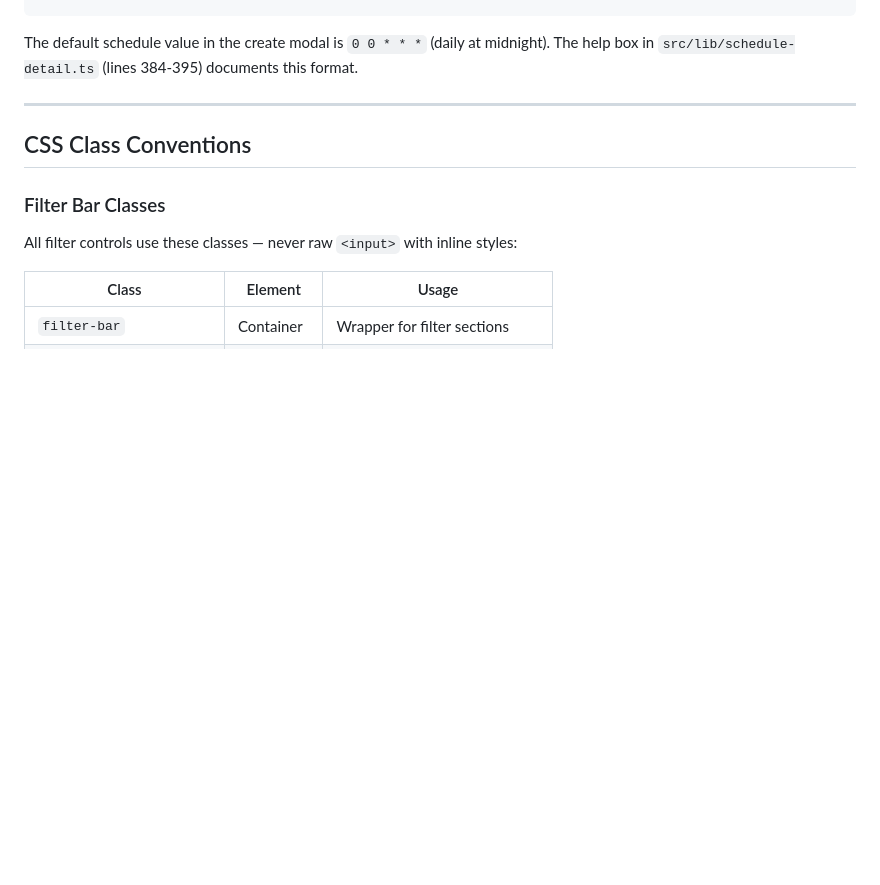
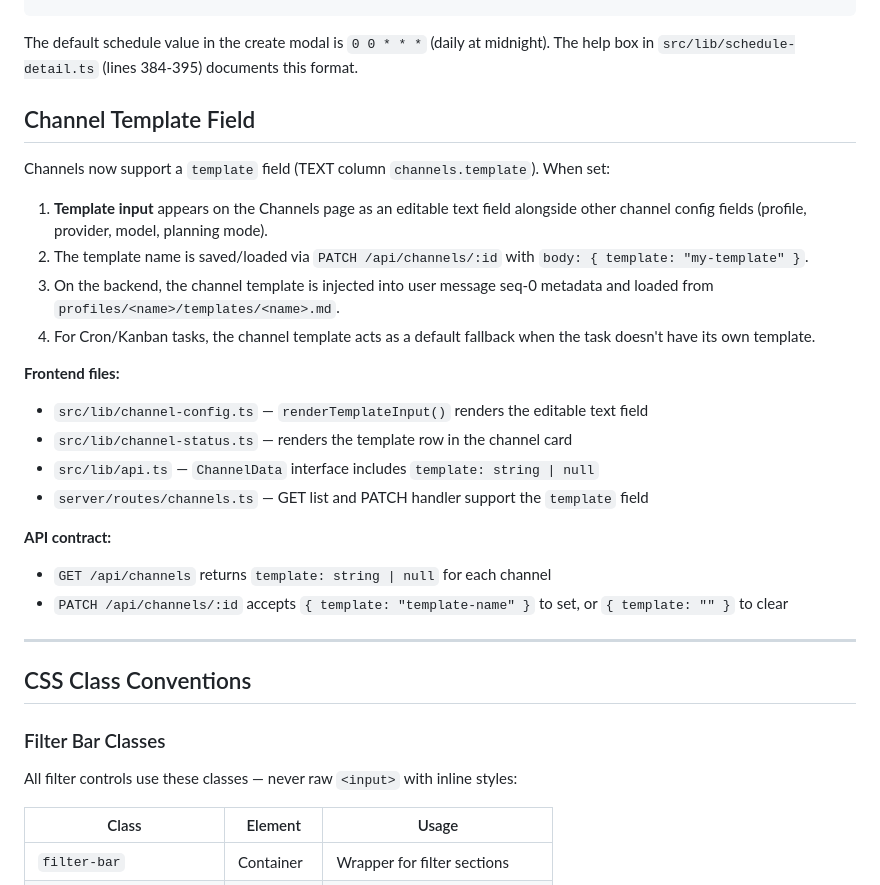
Before and after one commit to lucasbasquerotto/omni-dashboard, a Markdown page: AGENTS.md, the part around the change. Drawn GitHub-style; blank space fills up the shorter version.

````diff
--- a/AGENTS.md
+++ b/AGENTS.md
@@ -101,6 +101,25 @@ All cron schedules in the dashboard use the **5-field Linux format**: `min hour
 ```
 
 The default schedule value in the create modal is `0 0 * * *` (daily at midnight). The help box in `src/lib/schedule-detail.ts` (lines 384-395) documents this format.
+
+## Channel Template Field
+
+Channels now support a `template` field (TEXT column `channels.template`). When set:
+
+1. **Template input** appears on the Channels page as an editable text field alongside other channel config fields (profile, provider, model, planning mode).
+2. The template name is saved/loaded via `PATCH /api/channels/:id` with `body: { template: "my-template" }`.
+3. On the backend, the channel template is injected into user message seq-0 metadata and loaded from `profiles/<name>/templates/<name>.md`.
+4. For Cron/Kanban tasks, the channel template acts as a default fallback when the task doesn't have its own template.
+
+**Frontend files:**
+- `src/lib/channel-config.ts` — `renderTemplateInput()` renders the editable text field
+- `src/lib/channel-status.ts` — renders the template row in the channel card
+- `src/lib/api.ts` — `ChannelData` interface includes `template: string | null`
+- `server/routes/channels.ts` — GET list and PATCH handler support the `template` field
+
+**API contract:**
+- `GET /api/channels` returns `template: string | null` for each channel
+- `PATCH /api/channels/:id` accepts `{ template: "template-name" }` to set, or `{ template: "" }` to clear
 
 ---
 
````
Also changed, not shown: README.md (+1 -0 lines).
